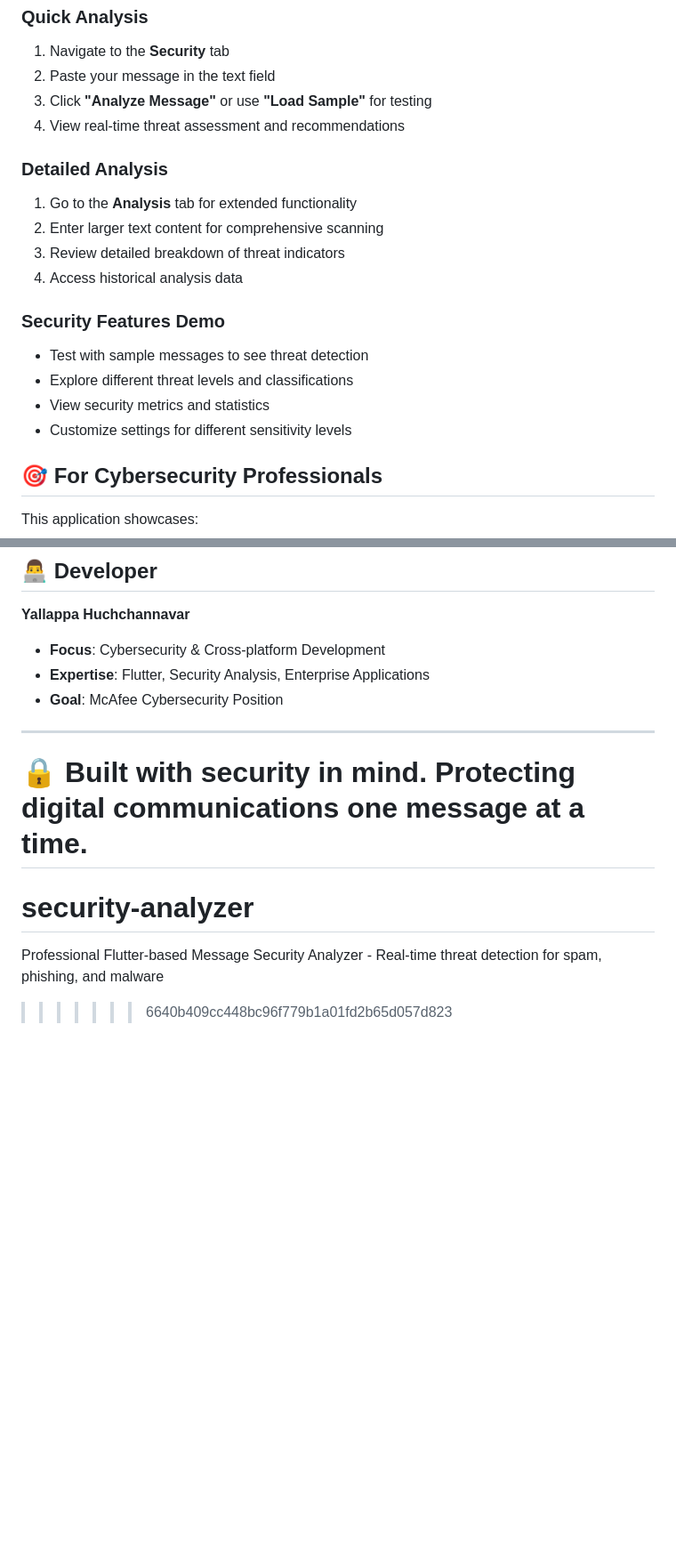
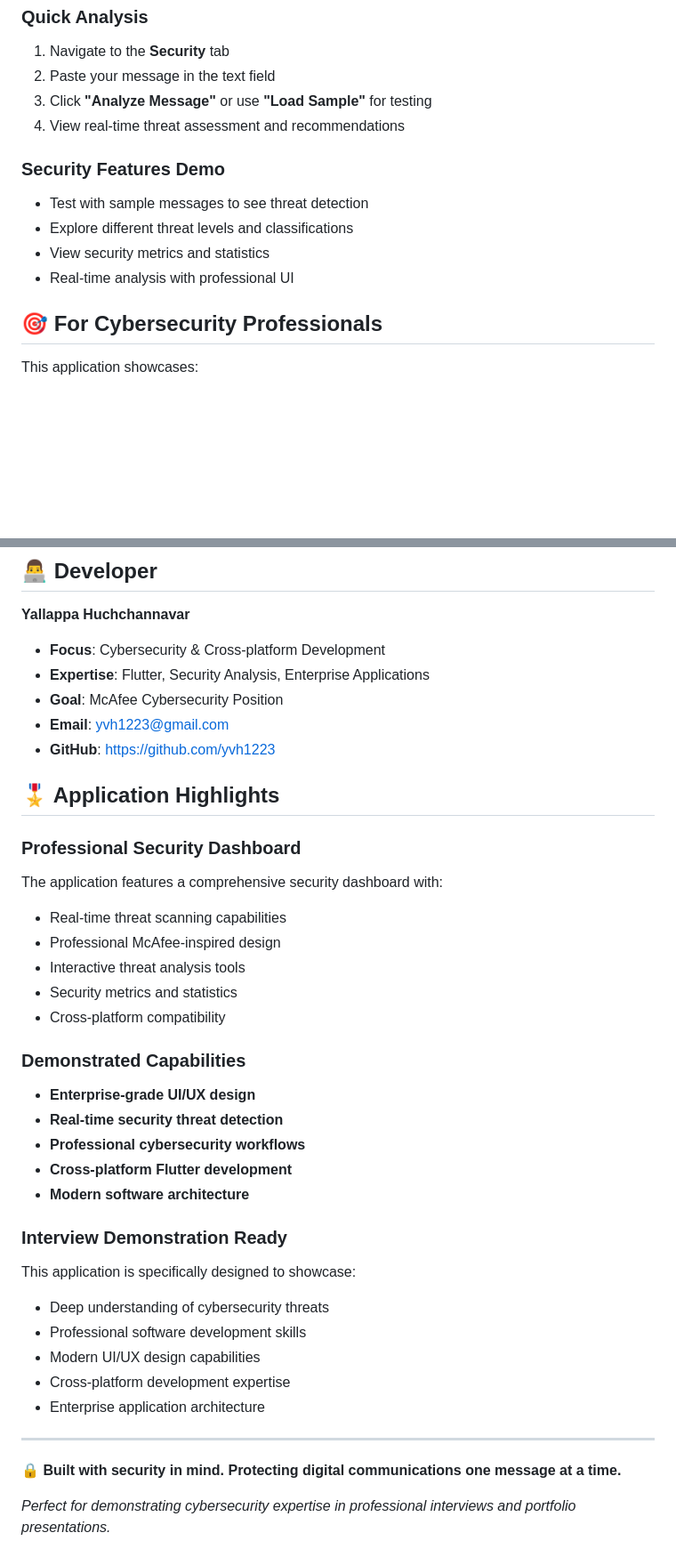
Before and after one commit to yvh1223/security-analyzer, a Markdown page: README.md, 2 parts joined by grey strips. Shown: that part at 89% size. Drawn GitHub-style; blank space fills up the shorter version.

```diff
--- a/README.md
+++ b/README.md
@@ -94,17 +122,11 @@ The application features:
 3. Click **"Analyze Message"** or use **"Load Sample"** for testing
 4. View real-time threat assessment and recommendations
 
-### Detailed Analysis
-1. Go to the **Analysis** tab for extended functionality
-2. Enter larger text content for comprehensive scanning
-3. Review detailed breakdown of threat indicators
-4. Access historical analysis data
-
 ### Security Features Demo
 - Test with sample messages to see threat detection
 - Explore different threat levels and classifications
 - View security metrics and statistics
-- Customize settings for different sensitivity levels
+- Real-time analysis with professional UI
 
 ## 🎯 For Cybersecurity Professionals
 
@@ -165,11 +187,36 @@ This project is developed for portfolio and interview demonstration purposes.
 - **Focus**: Cybersecurity & Cross-platform Development
 - **Expertise**: Flutter, Security Analysis, Enterprise Applications
 - **Goal**: McAfee Cybersecurity Position
+- **Email**: yvh1223@gmail.com
+- **GitHub**: https://github.com/yvh1223
+
+## 🎖️ Application Highlights
+
+### Professional Security Dashboard
+The application features a comprehensive security dashboard with:
+- Real-time threat scanning capabilities
+- Professional McAfee-inspired design
+- Interactive threat analysis tools
+- Security metrics and statistics
+- Cross-platform compatibility
+
+### Demonstrated Capabilities
+- **Enterprise-grade UI/UX design**
+- **Real-time security threat detection**
+- **Professional cybersecurity workflows**
+- **Cross-platform Flutter development**
+- **Modern software architecture**
+
+### Interview Demonstration Ready
+This application is specifically designed to showcase:
+- Deep understanding of cybersecurity threats
+- Professional software development skills
+- Modern UI/UX design capabilities
+- Cross-platform development expertise
+- Enterprise application architecture
 
 ---
 
 🔒 **Built with security in mind. Protecting digital communications one message at a time.**
-=======
-# security-analyzer
-Professional Flutter-based Message Security Analyzer - Real-time threat detection for spam, phishing, and malware
->>>>>>> 6640b409cc448bc96f779b1a01fd2b65d057d823
+
+*Perfect for demonstrating cybersecurity expertise in professional interviews and portfolio presentations.*
```
Also changed, not shown: other parts of README.md (+41 -13 lines), DEMO.md (added, +90 -0 lines).
